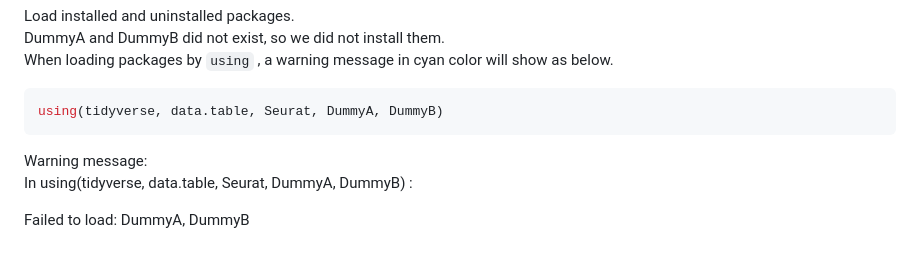
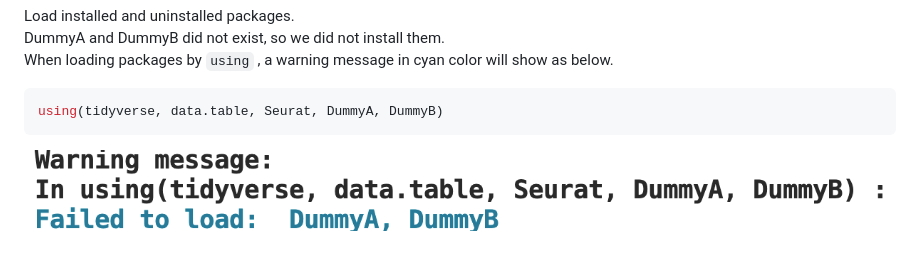
Before and after one commit to ScienceAdvances/Canton, a Markdown page: README.md, the part around the change. GitHub-like rendering; pictures changed too: image.png (added).

````diff
--- a/README.md
+++ b/README.md
@@ -28,6 +28,4 @@ When loading packages by `using` , a warning message in cyan color will show as
 ``` r
 using(tidyverse, data.table, Seurat, DummyA, DummyB)
 ```
-Warning message:
-In using(tidyverse, data.table, Seurat, DummyA, DummyB) :
-<p style="color: cyan;">Failed to load:  DummyA, DummyB</p>
+![](image.png)
````
